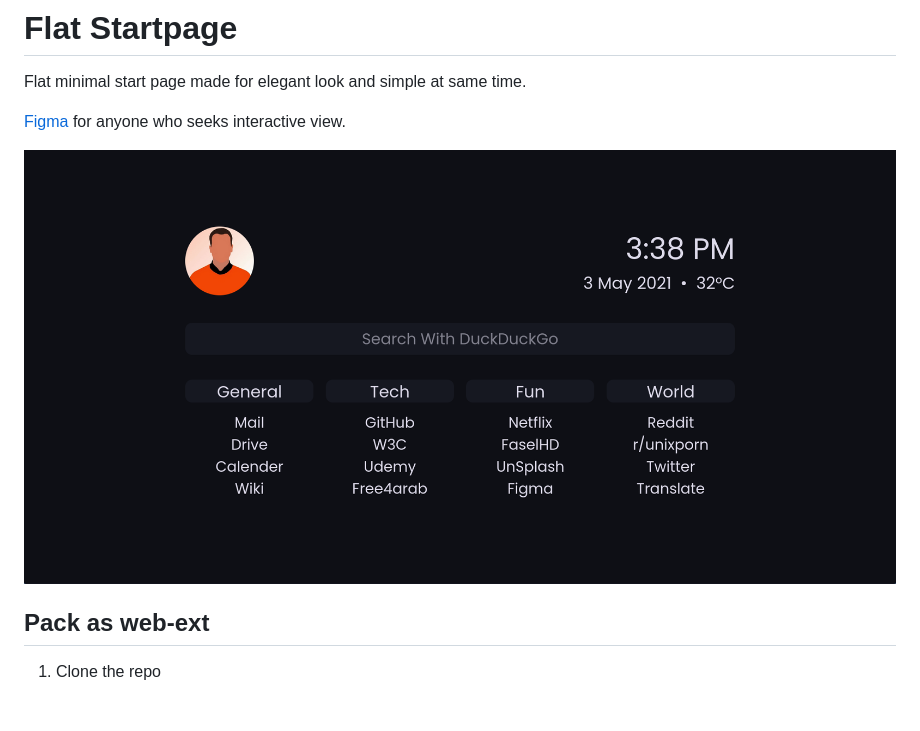
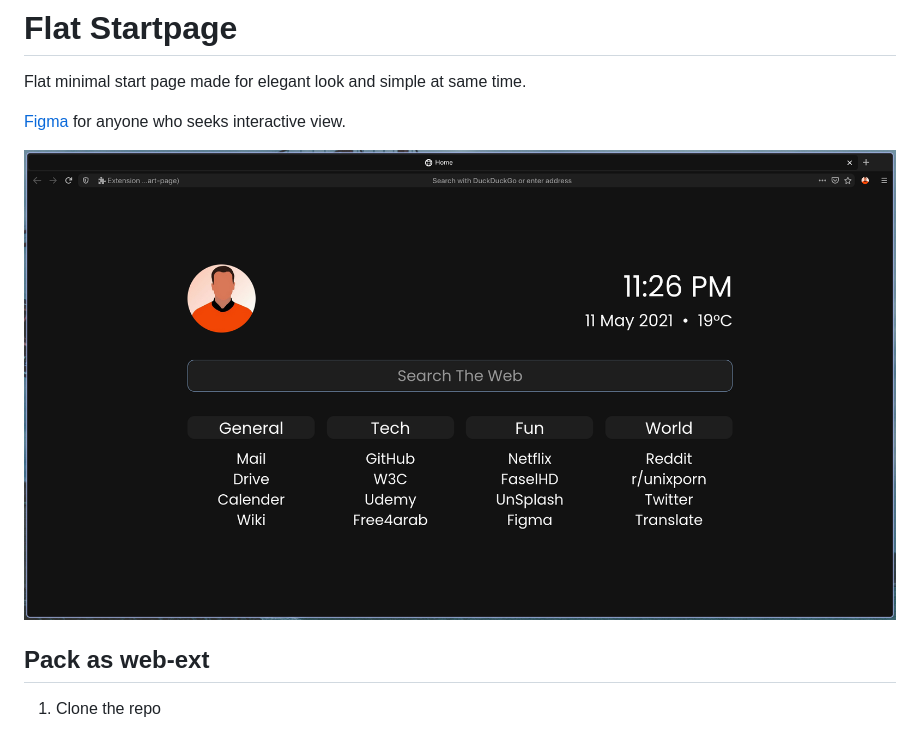
Before and after one commit to mahmoudk1000/startpage, a Markdown page: README.md, the part around the change. Drawn GitHub-style; pictures changed too: screen.png (deleted), scrot.png (added); blank space fills up the shorter version.

Commit message:
new ss with new colors

```diff
--- a/README.md
+++ b/README.md
@@ -6,7 +6,7 @@ Flat minimal start page made for elegant look and simple at same time.
 [Figma](https://www.figma.com/file/pwdpYP5Mgg5CUtineWNqMJ/StartPage?node-id=0%3A3) for anyone who seeks interactive view.
 
 
-![Flat startpage look!](/screen.png)
+![Flat startpage look!](/scrot.png)
 
 ## Pack as web-ext
 1.  Clone the repo
```
